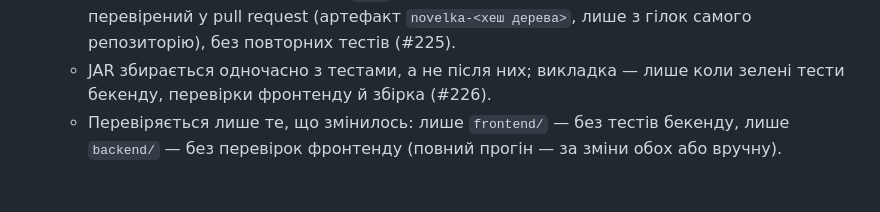
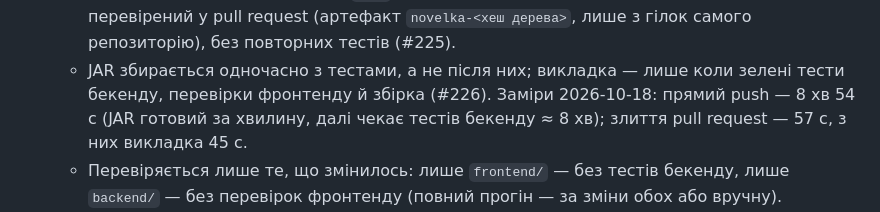
Before and after one commit to panrid/novelka, a Markdown page: doc/plan.md, the part around the change. Rendered like a GitHub page; blank space fills up the shorter version.

Commit message:
План, етап 21, пункт 13: заміри швидшого деплою — прямий push 8 хв 54 с, злиття pull request 57 с

```diff
--- a/doc/plan.md
+++ b/doc/plan.md
@@ -374,7 +374,8 @@ PostgreSQL); змінюється, як зберігаються й віддаю
       у pull request (артефакт `novelka-<хеш дерева>`, лише з гілок самого репозиторію), без повторних
       тестів (#225).
     - JAR збирається одночасно з тестами, а не після них; викладка — лише коли зелені тести бекенду,
-      перевірки фронтенду й збірка (#226).
+      перевірки фронтенду й збірка (#226). Заміри 2026-10-18: прямий push — 8 хв 54 с (JAR готовий
+      за хвилину, далі чекає тестів бекенду ≈ 8 хв); злиття pull request — 57 с, з них викладка 45 с.
     - Перевіряється лише те, що змінилось: лише `frontend/` — без тестів бекенду, лише `backend/` —
       без перевірок фронтенду (повний прогін — за зміни обох або вручну).
     - **Сайт окремо від сервера**: зібрані файли інтерфейсу віддає Caddy (або CDN), а не JAR; зміна
```
